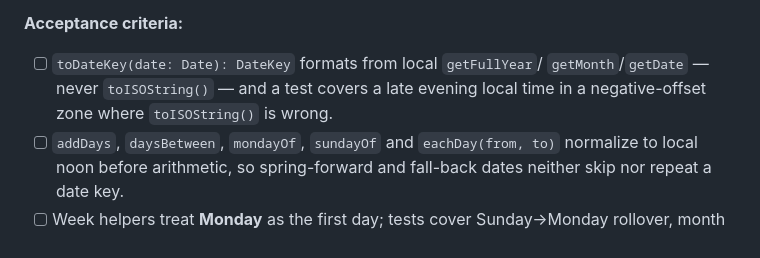
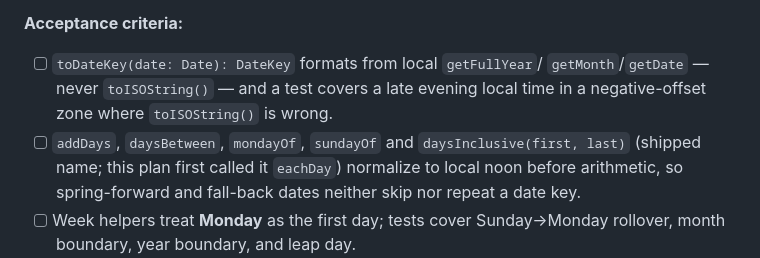
Before and after one commit to arothstein/tutorial-agent-skills-greenfield, a Markdown page: tasks/plan.md, the part around the change. GitHub-like rendering.

```diff
--- a/tasks/plan.md
+++ b/tasks/plan.md
@@ -266,7 +266,8 @@ where DST would produce a 23-hour day; it is built before anything depends on it
 - [ ] `toDateKey(date: Date): DateKey` formats from local `getFullYear`/
       `getMonth`/`getDate` — never `toISOString()` — and a test covers a late
       evening local time in a negative-offset zone where `toISOString()` is wrong.
-- [ ] `addDays`, `daysBetween`, `mondayOf`, `sundayOf` and `eachDay(from, to)`
+- [ ] `addDays`, `daysBetween`, `mondayOf`, `sundayOf` and `daysInclusive(first,
+      last)` (shipped name; this plan first called it `eachDay`)
       normalize to local noon before arithmetic, so spring-forward and fall-back
       dates neither skip nor repeat a date key.
 - [ ] Week helpers treat **Monday** as the first day; tests cover Sunday→Monday
```
Also changed, not shown: SPEC.md (+5 -0 lines).
